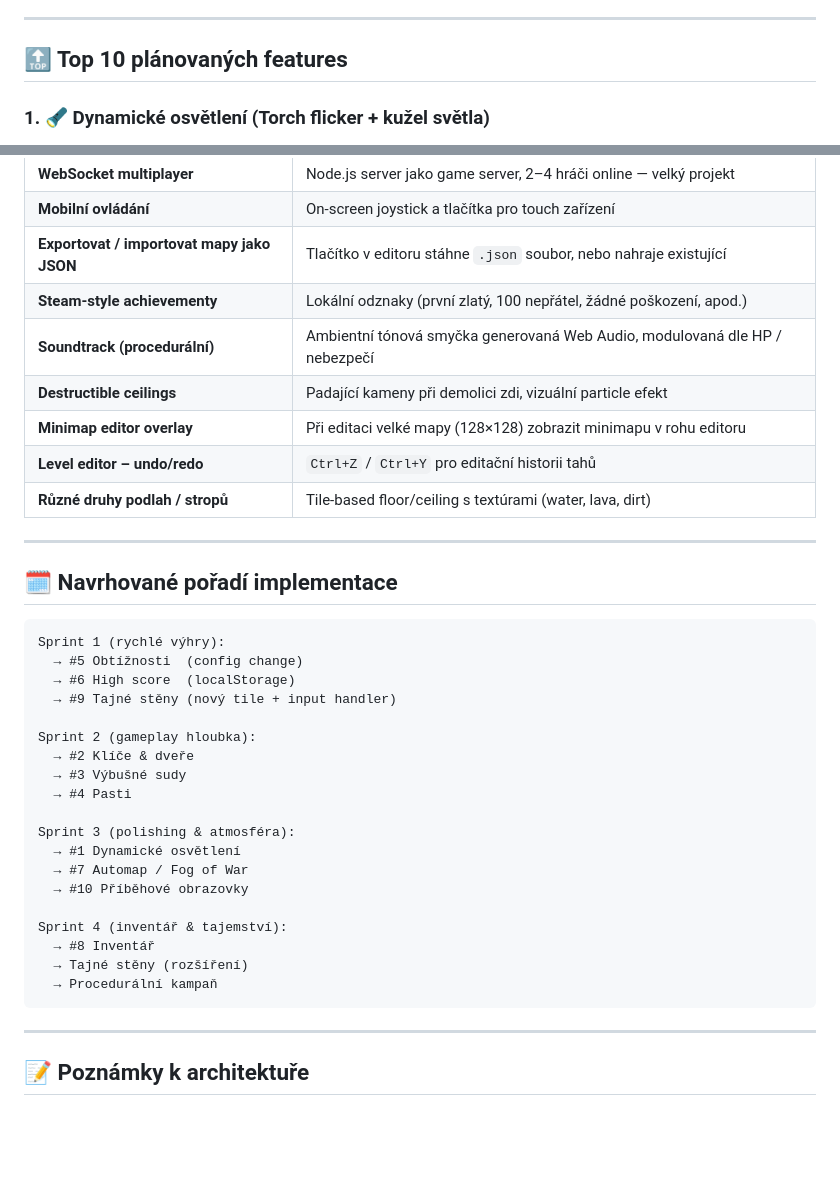
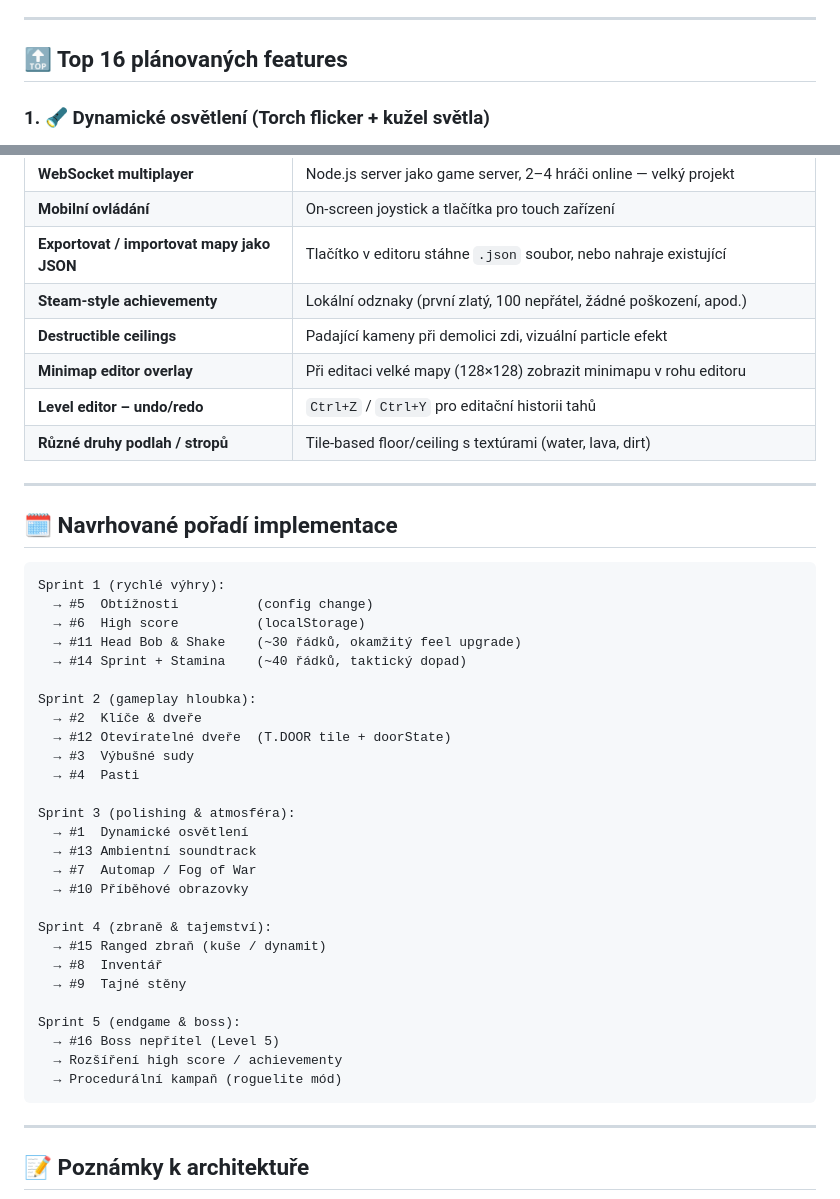
Before and after one commit to malickyeu/mine-raider, a Markdown page: ROADMAP.md, 2 parts joined by grey strips. Drawn GitHub-style; blank space fills up the shorter version.

````diff
--- a/ROADMAP.md
+++ b/ROADMAP.md
@@ -23,7 +23,7 @@
 
 ---
 
-## 🔝 Top 10 plánovaných features
+## 🔝 Top 16 plánovaných features
 
 ### 1. 🔦 Dynamické osvětlení (Torch flicker + kužel světla)
 - Pochodně vrhají reálně animované světlo (flicker efekt)
@@ -91,7 +127,6 @@ Nápady v ranější fázi nebo vyžadující větší diskusi:
 | **Mobilní ovládání** | On-screen joystick a tlačítka pro touch zařízení |
 | **Exportovat / importovat mapy jako JSON** | Tlačítko v editoru stáhne `.json` soubor, nebo nahraje existující |
 | **Steam-style achievementy** | Lokální odznaky (první zlatý, 100 nepřátel, žádné poškození, apod.) |
-| **Soundtrack (procedurální)** | Ambientní tónová smyčka generovaná Web Audio, modulovaná dle HP / nebezpečí |
 | **Destructible ceilings** | Padající kameny při demolici zdi, vizuální particle efekt |
 | **Minimap editor overlay** | Při editaci velké mapy (128×128) zobrazit minimapu v rohu editoru |
 | **Level editor – undo/redo** | `Ctrl+Z` / `Ctrl+Y` pro editační historii tahů |
@@ -103,24 +138,32 @@ Nápady v ranější fázi nebo vyžadující větší diskusi:
 
 ```
 Sprint 1 (rychlé výhry):
-  → #5 Obtížnosti  (config change)
-  → #6 High score  (localStorage)
-  → #9 Tajné stěny (nový tile + input handler)
+  → #5  Obtížnosti          (config change)
+  → #6  High score          (localStorage)
+  → #11 Head Bob & Shake    (~30 řádků, okamžitý feel upgrade)
+  → #14 Sprint + Stamina    (~40 řádků, taktický dopad)
 
 Sprint 2 (gameplay hloubka):
-  → #2 Klíče & dveře
-  → #3 Výbušné sudy
-  → #4 Pasti
+  → #2  Klíče & dveře
+  → #12 Otevíratelné dveře  (T.DOOR tile + doorState)
+  → #3  Výbušné sudy
+  → #4  Pasti
 
 Sprint 3 (polishing & atmosféra):
-  → #1 Dynamické osvětlení
-  → #7 Automap / Fog of War
+  → #1  Dynamické osvětlení
+  → #13 Ambientní soundtrack
+  → #7  Automap / Fog of War
   → #10 Příběhové obrazovky
 
-Sprint 4 (inventář & tajemství):
-  → #8 Inventář
-  → Tajné stěny (rozšíření)
-  → Procedurální kampaň
+Sprint 4 (zbraně & tajemství):
+  → #15 Ranged zbraň (kuše / dynamit)
+  → #8  Inventář
+  → #9  Tajné stěny
+
+Sprint 5 (endgame & boss):
+  → #16 Boss nepřítel (Level 5)
+  → Rozšíření high score / achievementy
+  → Procedurální kampaň (roguelite mód)
 ```
 
 ---
````
Also changed, not shown: other parts of ROADMAP.md (+37 -1 lines).
